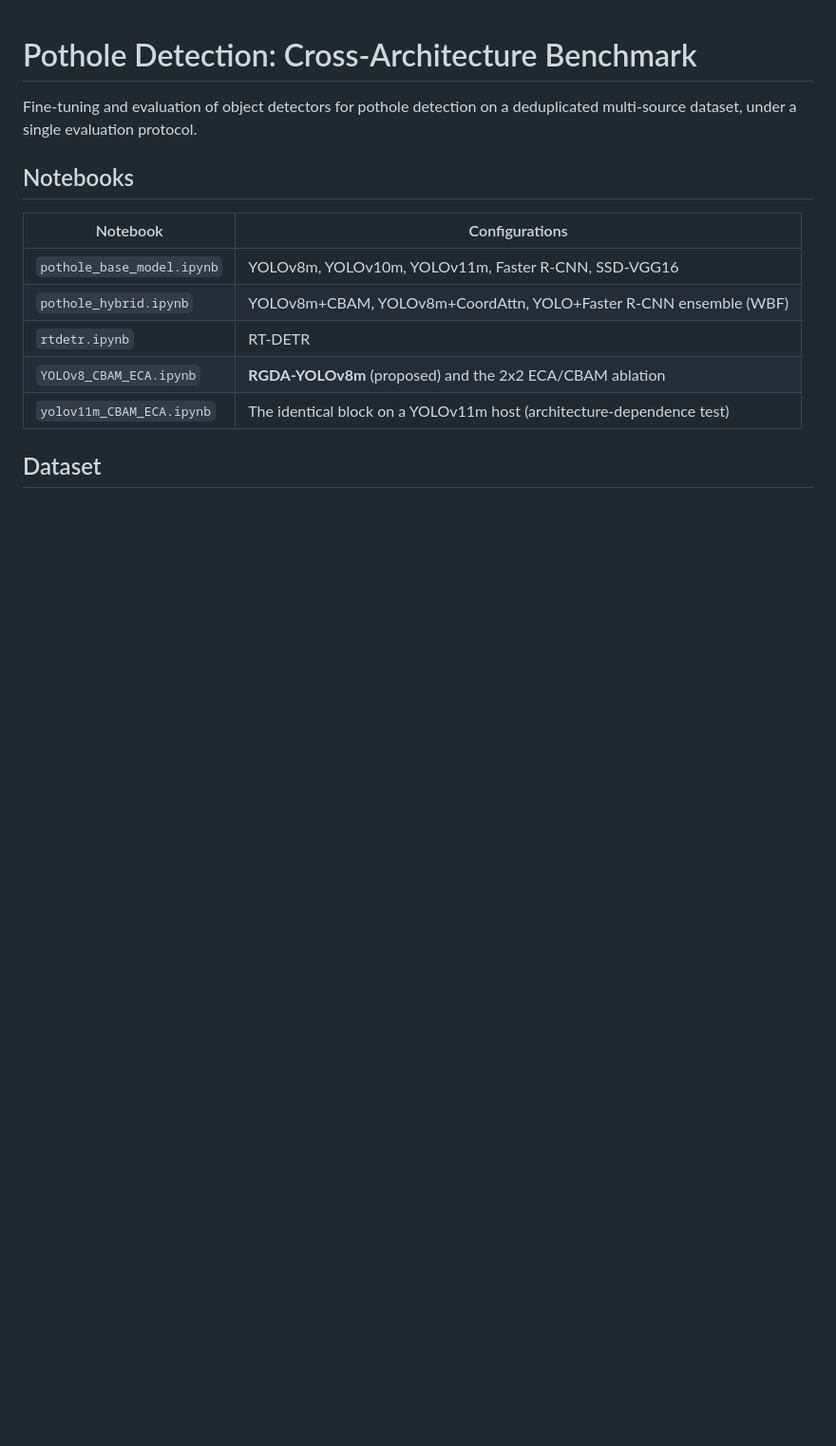
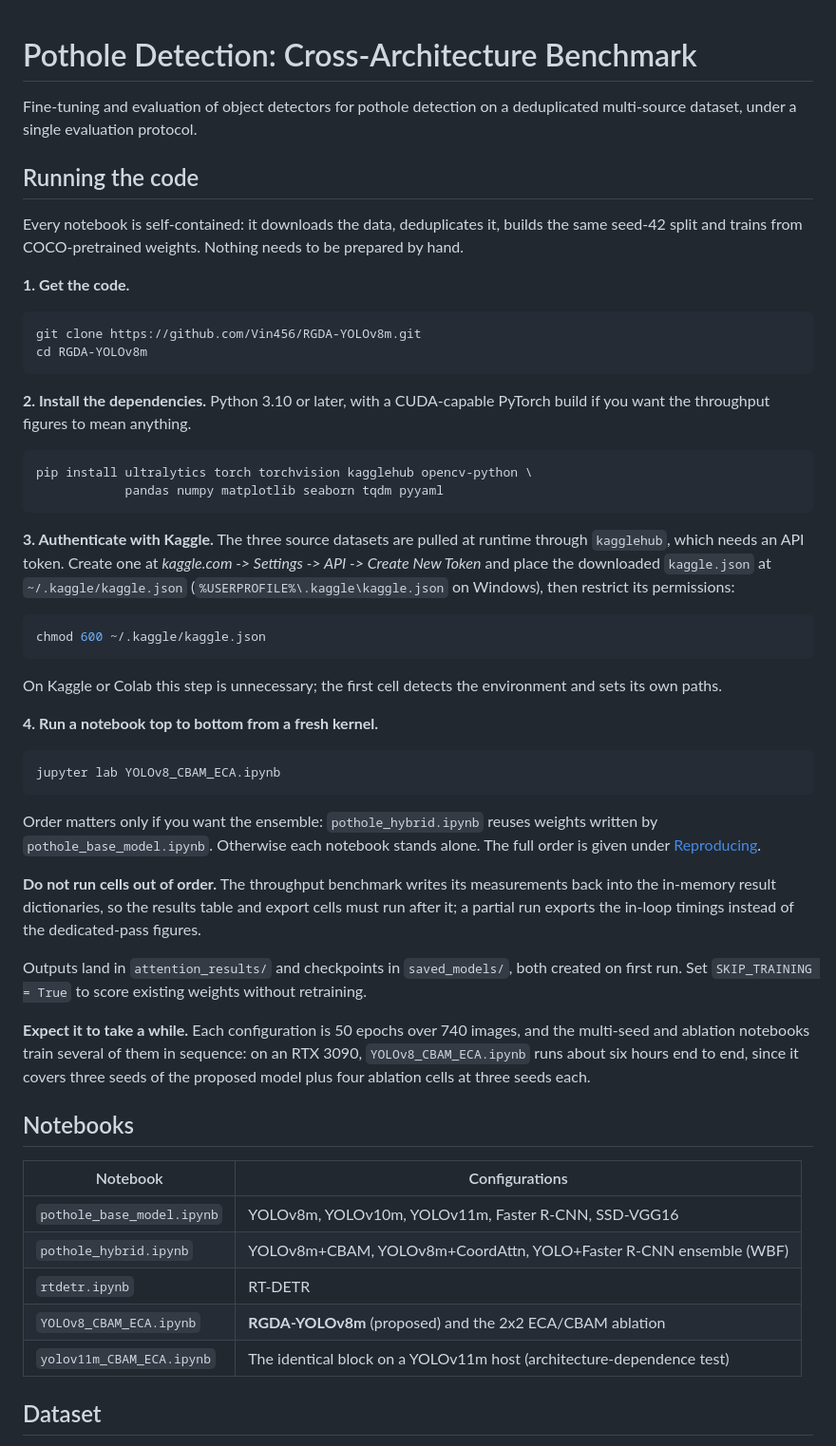
Before and after one commit to Vin456/RGDA-YOLOv8m, a Markdown page: README.md, the part around the change. Shown at 95% size. GitHub-like rendering; blank space fills up the shorter version.

Commit message:
README: add a run-the-code quick start at the top

````diff
--- a/README.md
+++ b/README.md
@@ -2,6 +2,65 @@
 
 Fine-tuning and evaluation of object detectors for pothole detection on a
 deduplicated multi-source dataset, under a single evaluation protocol.
+
+## Running the code
+
+Every notebook is self-contained: it downloads the data, deduplicates it,
+builds the same seed-42 split and trains from COCO-pretrained weights. Nothing
+needs to be prepared by hand.
+
+**1. Get the code.**
+
+```bash
+git clone https://github.com/Vin456/RGDA-YOLOv8m.git
+cd RGDA-YOLOv8m
+```
+
+**2. Install the dependencies.** Python 3.10 or later, with a CUDA-capable
+PyTorch build if you want the throughput figures to mean anything.
+
+```bash
+pip install ultralytics torch torchvision kagglehub opencv-python \
+            pandas numpy matplotlib seaborn tqdm pyyaml
+```
+
+**3. Authenticate with Kaggle.** The three source datasets are pulled at
+runtime through `kagglehub`, which needs an API token. Create one at
+*kaggle.com -> Settings -> API -> Create New Token* and place the downloaded
+`kaggle.json` at `~/.kaggle/kaggle.json` (`%USERPROFILE%\.kaggle\kaggle.json`
+on Windows), then restrict its permissions:
+
+```bash
+chmod 600 ~/.kaggle/kaggle.json
+```
+
+On Kaggle or Colab this step is unnecessary; the first cell detects the
+environment and sets its own paths.
+
+**4. Run a notebook top to bottom from a fresh kernel.**
+
+```bash
+jupyter lab YOLOv8_CBAM_ECA.ipynb
+```
+
+Order matters only if you want the ensemble: `pothole_hybrid.ipynb` reuses
+weights written by `pothole_base_model.ipynb`. Otherwise each notebook stands
+alone. The full order is given under [Reproducing](#reproducing).
+
+**Do not run cells out of order.** The throughput benchmark writes its
+measurements back into the in-memory result dictionaries, so the results table
+and export cells must run after it; a partial run exports the in-loop timings
+instead of the dedicated-pass figures.
+
+Outputs land in `attention_results/` and checkpoints in `saved_models/`, both
+created on first run. Set `SKIP_TRAINING = True` to score existing weights
+without retraining.
+
+**Expect it to take a while.** Each configuration is 50 epochs over 740 images,
+and the multi-seed and ablation notebooks train several of them in sequence:
+on an RTX 3090, `YOLOv8_CBAM_ECA.ipynb` runs about six hours end to end, since
+it covers three seeds of the proposed model plus four ablation cells at three
+seeds each.
 
 ## Notebooks
 
````
